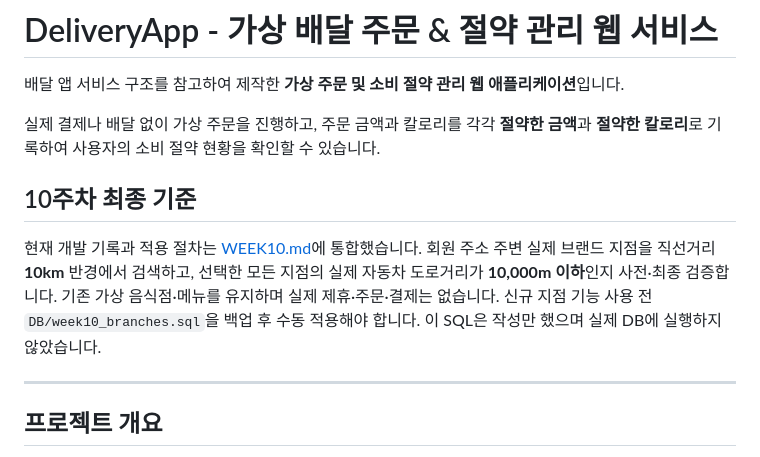
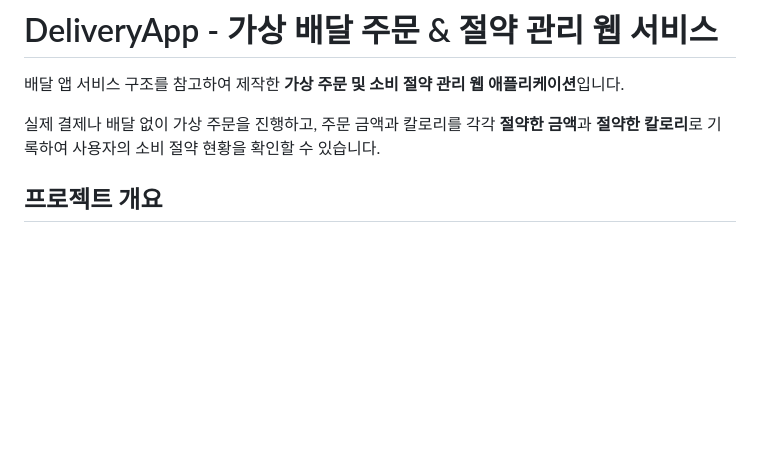
Before and after one commit to yejun5380/DeliveryApp, a Markdown page: README.md, the part around the change. Rendered like a GitHub page; blank space fills up the shorter version.

```diff
--- a/README.md
+++ b/README.md
@@ -3,17 +3,6 @@
 배달 앱 서비스 구조를 참고하여 제작한 **가상 주문 및 소비 절약 관리 웹 애플리케이션**입니다.
 
 실제 결제나 배달 없이 가상 주문을 진행하고, 주문 금액과 칼로리를 각각 **절약한 금액**과 **절약한 칼로리**로 기록하여 사용자의 소비 절약 현황을 확인할 수 있습니다.
-
-## 10주차 최종 기준
-
-현재 개발 기록과 적용 절차는 [WEEK10.md](WEEK10.md)에 통합했습니다.
-회원 주소 주변 실제 브랜드 지점을 직선거리 **10km** 반경에서 검색하고,
-선택한 모든 지점의 실제 자동차 도로거리가 **10,000m 이하**인지 사전·최종 검증합니다.
-기존 가상 음식점·메뉴를 유지하며 실제 제휴·주문·결제는 없습니다.
-신규 지점 기능 사용 전 `DB/week10_branches.sql`을 백업 후 수동 적용해야 합니다.
-이 SQL은 작성만 했으며 실제 DB에 실행하지 않았습니다.
-
----
 
 ## 프로젝트 개요
 
```
